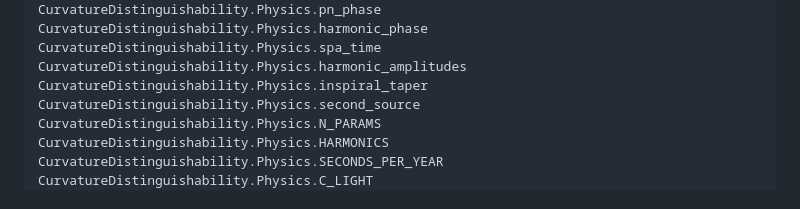
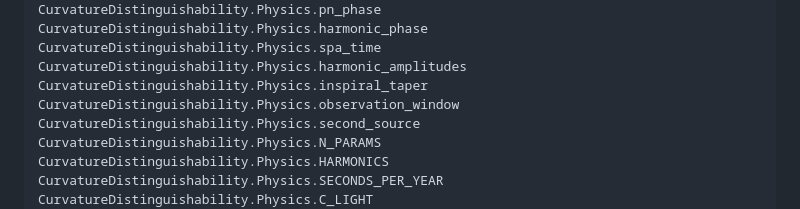
Before and after one commit to PaulGoG/CurvatureDistinguishability.jl, a Markdown page: docs/src/api.md, the part around the change. GitHub-like rendering.

Commit message:
docs: list observation_window on the API page
The strict build requires every public docstring in the manual; the previous commit was made with that build failing.

```diff
--- a/docs/src/api.md
+++ b/docs/src/api.md
@@ -49,6 +49,7 @@ CurvatureDistinguishability.Physics.harmonic_phase
 CurvatureDistinguishability.Physics.spa_time
 CurvatureDistinguishability.Physics.harmonic_amplitudes
 CurvatureDistinguishability.Physics.inspiral_taper
+CurvatureDistinguishability.Physics.observation_window
 CurvatureDistinguishability.Physics.second_source
 CurvatureDistinguishability.Physics.N_PARAMS
 CurvatureDistinguishability.Physics.HARMONICS
```
